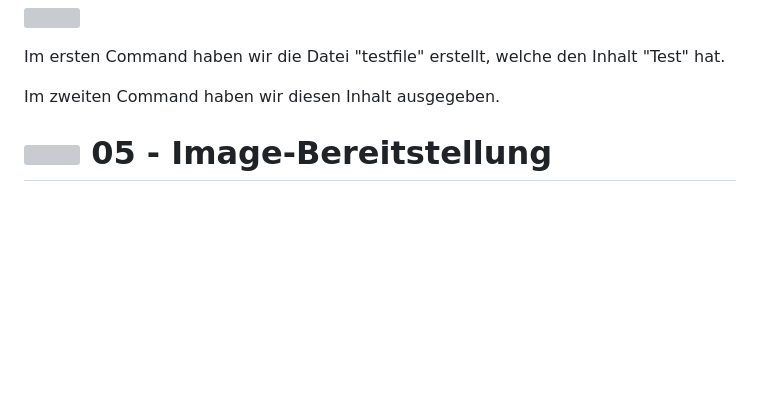
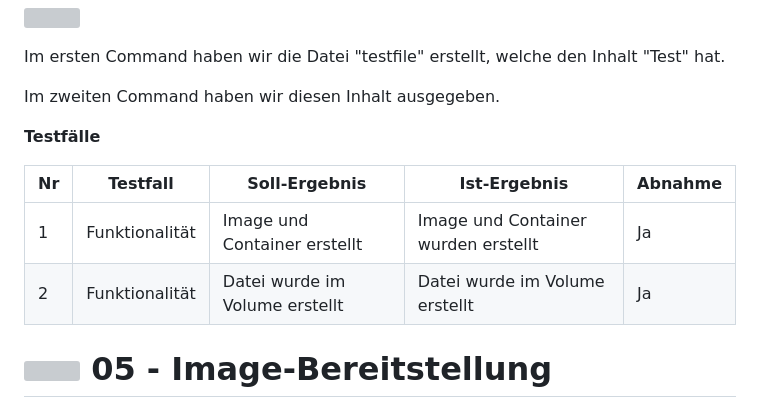
Before and after one commit to philipphotz/M300-Services, a Markdown page: 30-Container/README.md, the part around one of its changes. GitHub-like rendering; blank space fills up the shorter version; grey boxes are pictures that could not be loaded.

```diff
--- a/30-Container/README.md
+++ b/30-Container/README.md
@@ -839,6 +864,14 @@ Kontrolle:
 Im ersten Command haben wir die Datei "testfile" erstellt, welche den Inhalt "Test" hat.
 
 Im zweiten Command haben wir diesen Inhalt ausgegeben.
+
+**Testfälle** <br>
+
+| Nr | Testfall | Soll-Ergebnis| Ist-Ergebnis | Abnahme |
+|----|----------------|------------------------------|-------------------------------------|----|
+| 1  | Funktionalität | Image und Container erstellt | Image und Container wurden erstellt | Ja |
+| 2  | Funktionalität | Datei wurde im Volume erstellt | Datei wurde im Volume erstellt | Ja |
+
 
 ![](../images/Share_36x36.png "Image-Bereitstellung") 05 - Image-Bereitstellung
 ======
```
Also changed, not shown: other parts of 30-Container/README.md (+25 -0 lines).
